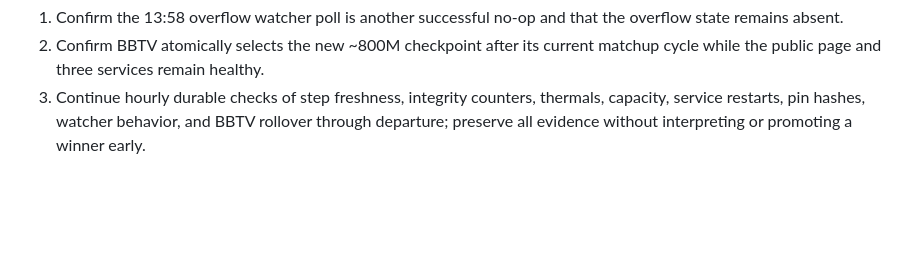
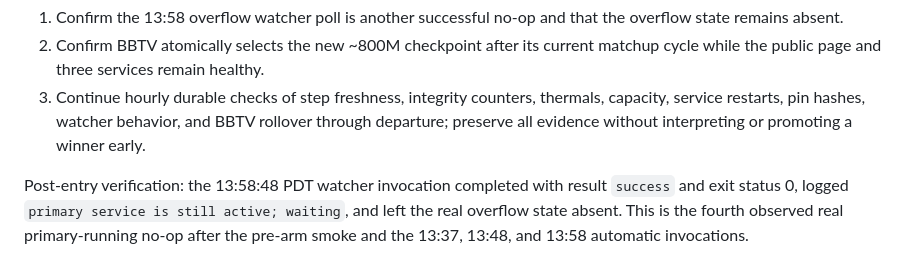
Before and after one commit to seconds-0/bloodbowl-rl, a Markdown page: docs/vacation-progress.md, the part around the change. GitHub-like rendering; blank space fills up the shorter version.

Commit message:
docs: record overflow watcher no-op

```diff
--- a/docs/vacation-progress.md
+++ b/docs/vacation-progress.md
@@ -1434,3 +1434,9 @@ Next steps:
    thermals, capacity, service restarts, pin hashes, watcher behavior, and BBTV
    rollover through departure; preserve all evidence without interpreting or
    promoting a winner early.
+
+Post-entry verification: the 13:58:48 PDT watcher invocation completed with
+result `success` and exit status 0, logged `primary service is still active;
+waiting`, and left the real overflow state absent. This is the fourth observed
+real primary-running no-op after the pre-arm smoke and the 13:37, 13:48, and
+13:58 automatic invocations.
```
